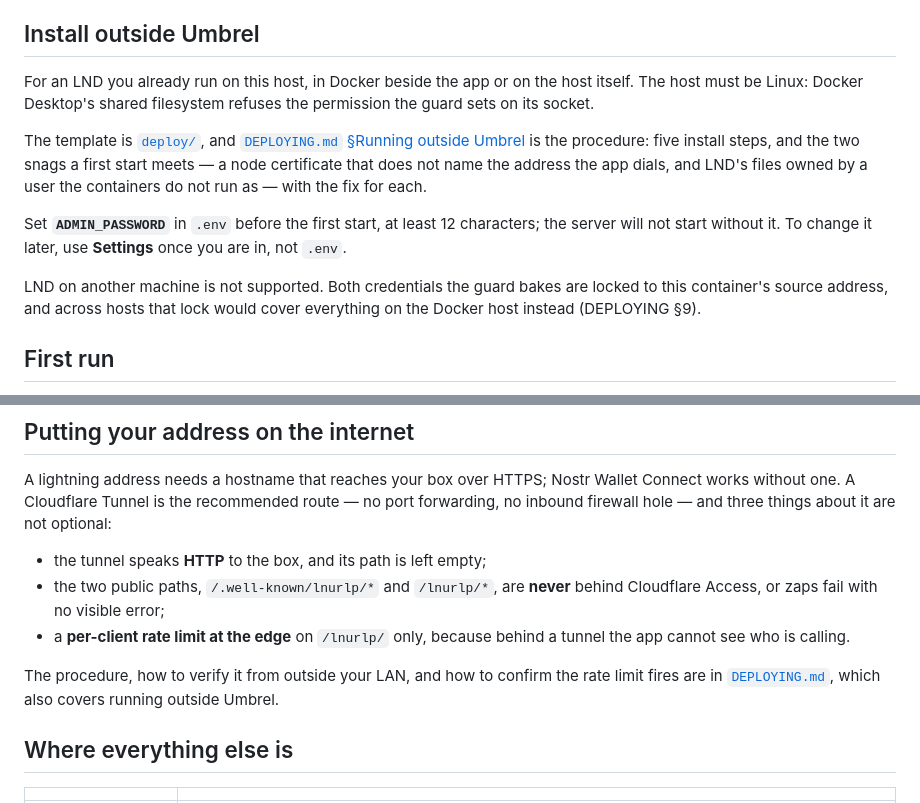
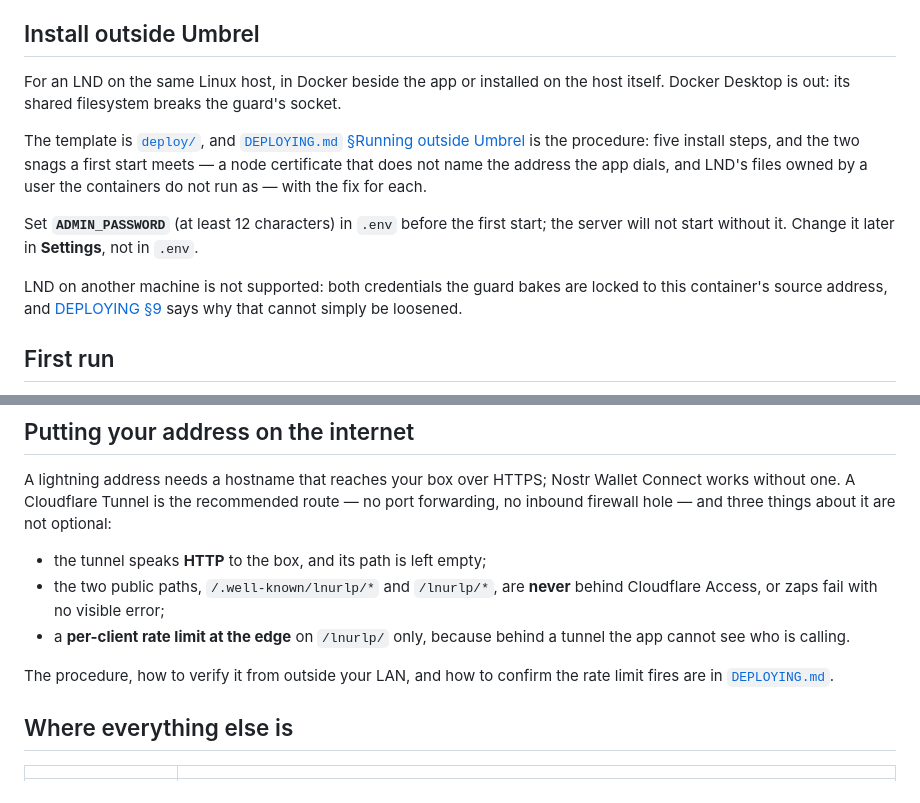
Before and after one commit to davotoula/brollyzapper, a Markdown page: README.md, 2 parts joined by grey strips. Drawn GitHub-style.

Commit message:
simplify: tighten the outside-Umbrel section, link §9, drop a now-redundant pointer (20i.26)
The DEPLOYING paragraph moves up to sit directly under the 0.1.21 message it
refers to, ahead of the earlier-image aside.

```diff
--- a/README.md
+++ b/README.md
@@ -35,21 +35,20 @@ listing will carry, so your data and settings carry over.
 
 ## Install outside Umbrel
 
-For an LND you already run on this host, in Docker beside the app or on the host itself. The host
-must be Linux: Docker Desktop's shared filesystem refuses the permission the guard sets on its
-socket.
+For an LND on the same Linux host, in Docker beside the app or installed on the host itself.
+Docker Desktop is out: its shared filesystem breaks the guard's socket.
 
 The template is [`deploy/`](deploy/), and [`DEPLOYING.md` §Running outside
 Umbrel](DEPLOYING.md#running-outside-umbrel) is the procedure: five install steps, and the two
 snags a first start meets — a node certificate that does not name the address the app dials, and
 LND's files owned by a user the containers do not run as — with the fix for each.
 
-Set **`ADMIN_PASSWORD`** in `.env` before the first start, at least 12 characters; the server will
-not start without it. To change it later, use **Settings** once you are in, not `.env`.
+Set **`ADMIN_PASSWORD`** (at least 12 characters) in `.env` before the first start; the server will
+not start without it. Change it later in **Settings**, not in `.env`.
 
-LND on another machine is not supported. Both credentials the guard bakes are locked to this
-container's source address, and across hosts that lock would cover everything on the Docker host
-instead (DEPLOYING §9).
+LND on another machine is not supported: both credentials the guard bakes are locked to this
+container's source address, and [DEPLOYING §9](DEPLOYING.md#9-not-supported-lnd-on-another-machine)
+says why that cannot simply be loosened.
 
 ## First run
 
@@ -96,7 +95,7 @@ firewall hole — and three things about it are not optional:
   cannot see who is calling.
 
 The procedure, how to verify it from outside your LAN, and how to confirm the rate limit fires
-are in [`DEPLOYING.md`](DEPLOYING.md), which also covers running outside Umbrel.
+are in [`DEPLOYING.md`](DEPLOYING.md).
 
 ## Where everything else is
 
```
Also changed, not shown: DEPLOYING.md (+3 -3 lines).
